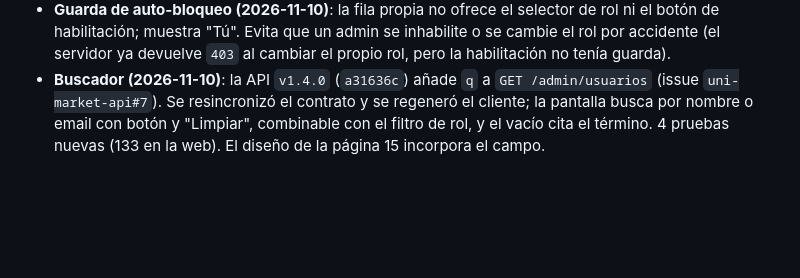
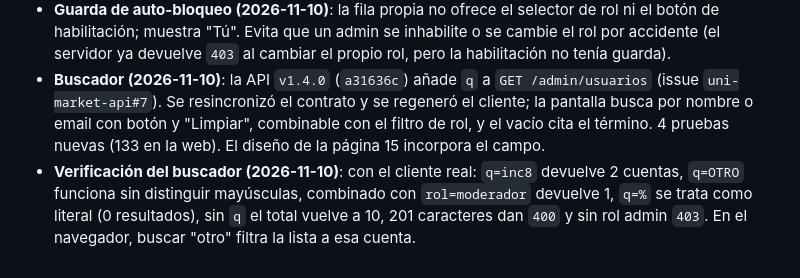
Before and after one commit to vekzz-dev/uni-market-frontend, a Markdown page: odd/tasks/inc-8-admin.md, the part around the change. GitHub-like rendering; blank space fills up the shorter version.

Commit message:
docs: registra la verificación del buscador de usuarios

```diff
--- a/odd/tasks/inc-8-admin.md
+++ b/odd/tasks/inc-8-admin.md
@@ -30,3 +30,4 @@
 - **Smoke de navegador (2026-11-10)**: Playwright con la cuenta admin: `/admin/usuarios` muestra filtros, selector de rol y acciones por fila; `/admin/categorias` lista las categorías con Editar/Eliminar y el botón de alta. Servicios detenidos.
 - **Guarda de auto-bloqueo (2026-11-10)**: la fila propia no ofrece el selector de rol ni el botón de habilitación; muestra "Tú". Evita que un admin se inhabilite o se cambie el rol por accidente (el servidor ya devuelve `403` al cambiar el propio rol, pero la habilitación no tenía guarda).
 - **Buscador (2026-11-10)**: la API `v1.4.0` (`a31636c`) añade `q` a `GET /admin/usuarios` (issue `uni-market-api#7`). Se resincronizó el contrato y se regeneró el cliente; la pantalla busca por nombre o email con botón y "Limpiar", combinable con el filtro de rol, y el vacío cita el término. 4 pruebas nuevas (133 en la web). El diseño de la página 15 incorpora el campo.
+- **Verificación del buscador (2026-11-10)**: con el cliente real: `q=inc8` devuelve 2 cuentas, `q=OTRO` funciona sin distinguir mayúsculas, combinado con `rol=moderador` devuelve 1, `q=%` se trata como literal (0 resultados), sin `q` el total vuelve a 10, 201 caracteres dan `400` y sin rol admin `403`. En el navegador, buscar "otro" filtra la lista a esa cuenta.
```
